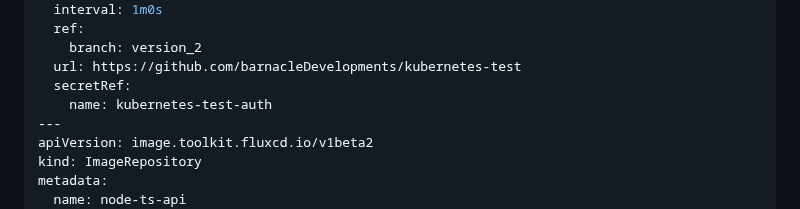
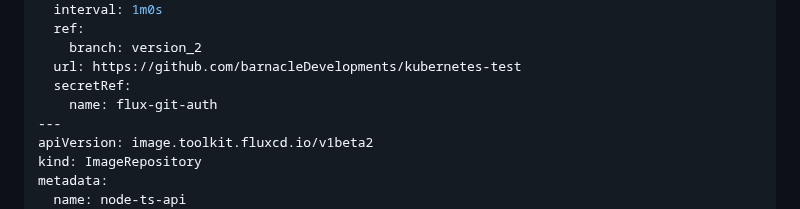
Before and after one commit to barnacleDevelopments/PersonalSite, a Markdown page: content/blog/managing-expressjs-api-kubernetes-deployment-with-flux.md, the part around the change. Rendered like a GitHub page.

Commit message:
update flux arcticle secret

```diff
--- a/content/blog/managing-expressjs-api-kubernetes-deployment-with-flux.md
+++ b/content/blog/managing-expressjs-api-kubernetes-deployment-with-flux.md
@@ -374,7 +374,7 @@ spec:
     branch: version_2
   url: https://github.com/barnacleDevelopments/kubernetes-test
   secretRef:
-    name: kubernetes-test-auth
+    name: flux-git-auth
 ---
 apiVersion: image.toolkit.fluxcd.io/v1beta2
 kind: ImageRepository
```
